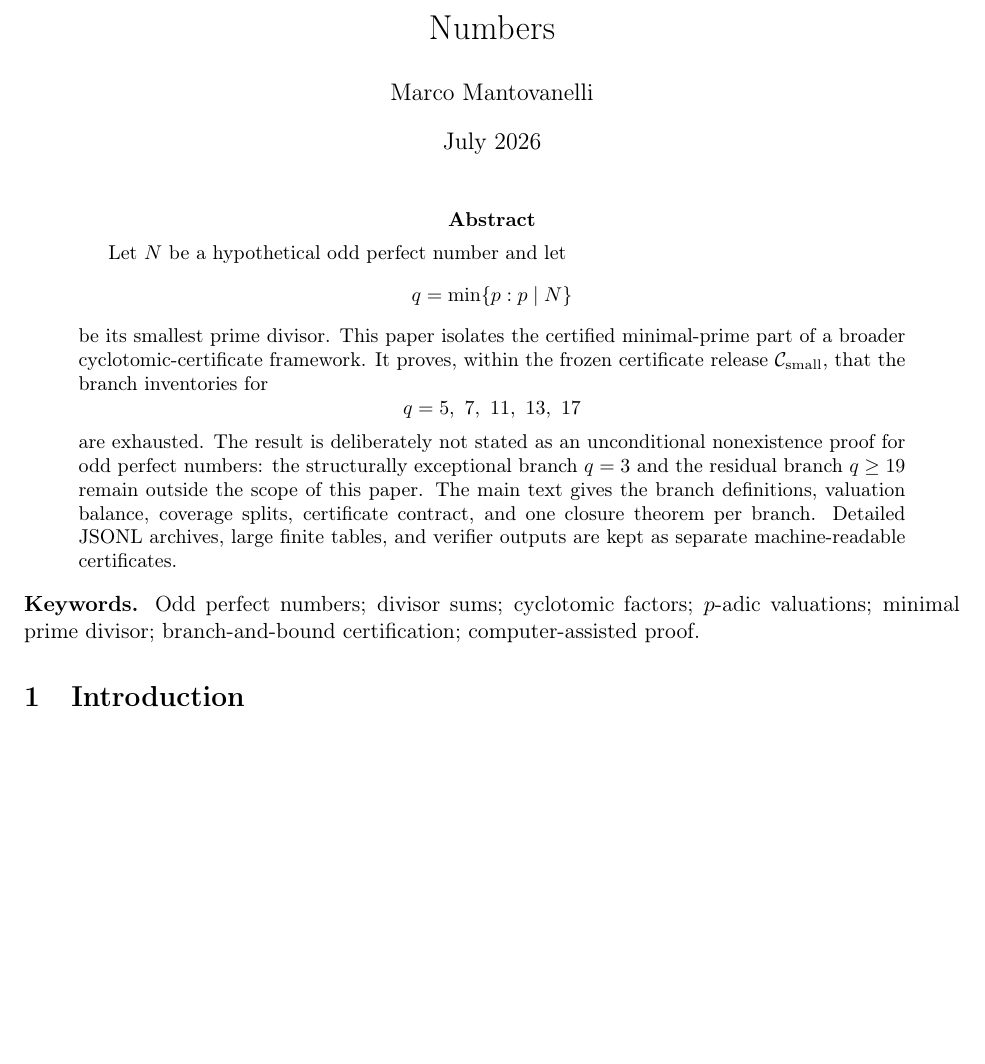
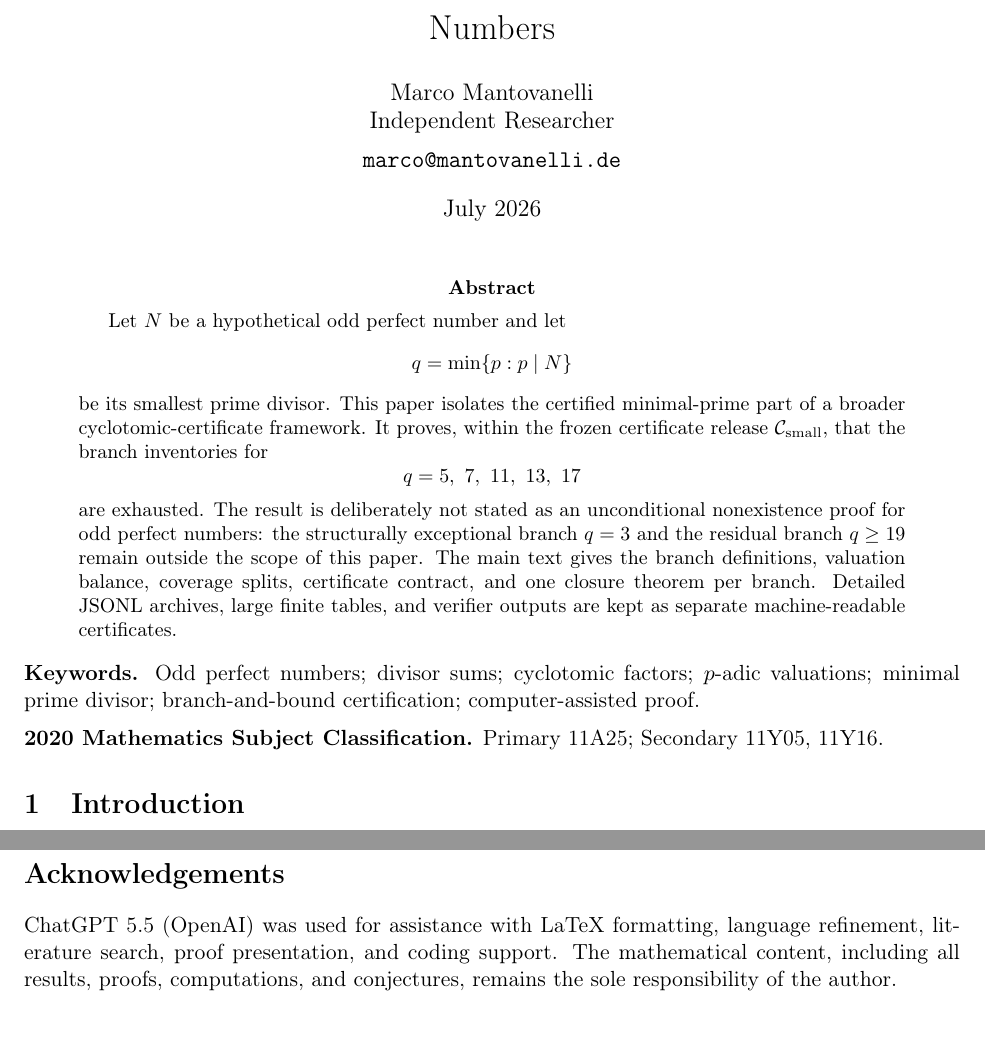
Before and after one commit to Mantovanelli1110/opn-small-prime-closure-certificates, a LaTeX paper (arxiv_q5_q17_closure.tex): part of page 1 of 65 before the commit and two parts of pages 1 and 62 of 66 after it, the two joined at a grey line, cut so that both start at the same text, the shorter picture padded with empty space. Compiled offline with pdfLaTeX.

Commit message:
Add MSC and acknowledgements

```diff
--- a/arxiv_q5_q17_closure.tex
+++ b/arxiv_q5_q17_closure.tex
@@ -39,7 +39,11 @@
 \urlstyle{same}
 
 \title{Certified Minimal-Prime Branch Closures for Odd Perfect Numbers}
-\author{Marco Mantovanelli}
+\author{
+Marco Mantovanelli\\
+Independent Researcher\\[0.5em]
+\texttt{marco@mantovanelli.de}
+}
 \date{July 2026}
 
 \begin{document}
@@ -69,6 +73,11 @@ separate machine-readable certificates.
 \noindent\textbf{Keywords.}
 Odd perfect numbers; divisor sums; cyclotomic factors; \(p\)-adic valuations;
 minimal prime divisor; branch-and-bound certification; computer-assisted proof.
+
+\medskip
+
+\noindent\textbf{2020 Mathematics Subject Classification.}
+Primary 11A25; Secondary 11Y05, 11Y16.
 
 \section{Introduction}
 
@@ -1380,6 +1389,13 @@ first \(q\)-adic input primes and should not be conflated with the small-branch
 certificates proved here.
 \end{remark}
 
+\section*{Acknowledgements}
+
+ChatGPT 5.5 (OpenAI) was used for assistance with LaTeX formatting,
+language refinement, literature search, proof presentation, and coding support.
+The mathematical content, including all results, proofs, computations, and
+conjectures, remains the sole responsibility of the author.
+
 \nocite{*}
 \FloatBarrier
 \bibliographystyle{alpha}
```
Also changed, not shown: SHA256SUMS.txt (+2 -2 lines), 1 other file.
